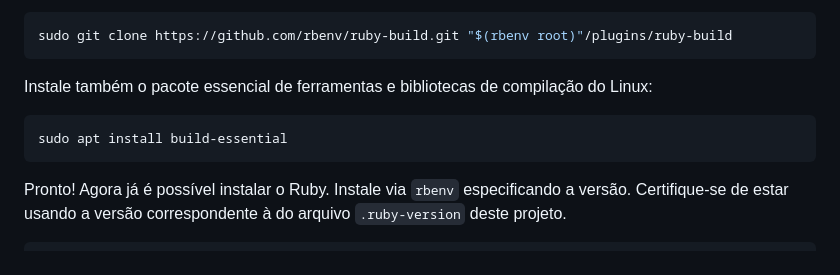
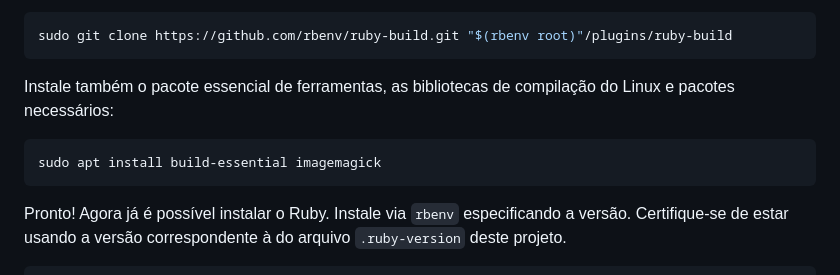
Before and after one commit to jpjust/papacapim, a Markdown page: README.md, the part around the change. Drawn GitHub-style.

Commit message:
Atualiza README.md

````diff
--- a/README.md
+++ b/README.md
@@ -26,10 +26,10 @@ Para que o `rbenv` consiga compilar o Ruby será preciso instalar o `ruby-build`
 sudo git clone https://github.com/rbenv/ruby-build.git "$(rbenv root)"/plugins/ruby-build
 ```
 
-Instale também o pacote essencial de ferramentas e bibliotecas de compilação do Linux:
+Instale também o pacote essencial de ferramentas, as bibliotecas de compilação do Linux e pacotes necessários:
 
 ```sh
-sudo apt install build-essential
+sudo apt install build-essential imagemagick
 ```
 
 Pronto! Agora já é possível instalar o Ruby. Instale via `rbenv` especificando a versão. Certifique-se de estar usando a versão correspondente à do arquivo `.ruby-version` deste projeto.
````
